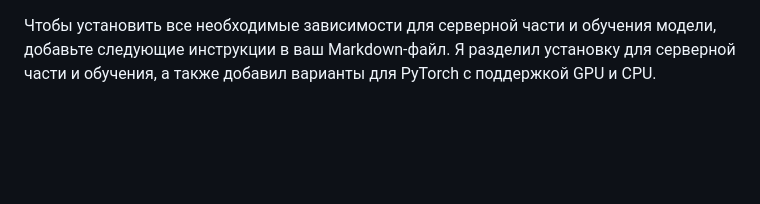
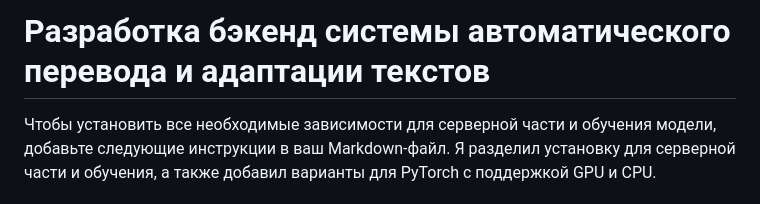
Before and after one commit to TwoRulonOboev/Diplom, a Markdown page: README.md, the part around the change. Drawn GitHub-style; blank space fills up the shorter version.

```diff
--- a/README.md
+++ b/README.md
@@ -1,3 +1,5 @@
+# Разработка бэкенд системы автоматического перевода и адаптации текстов
+
 Чтобы установить все необходимые зависимости для серверной части и обучения модели, добавьте следующие инструкции в ваш Markdown-файл. Я разделил установку для серверной части и обучения, а также добавил варианты для PyTorch с поддержкой GPU и CPU.
 
 
```
